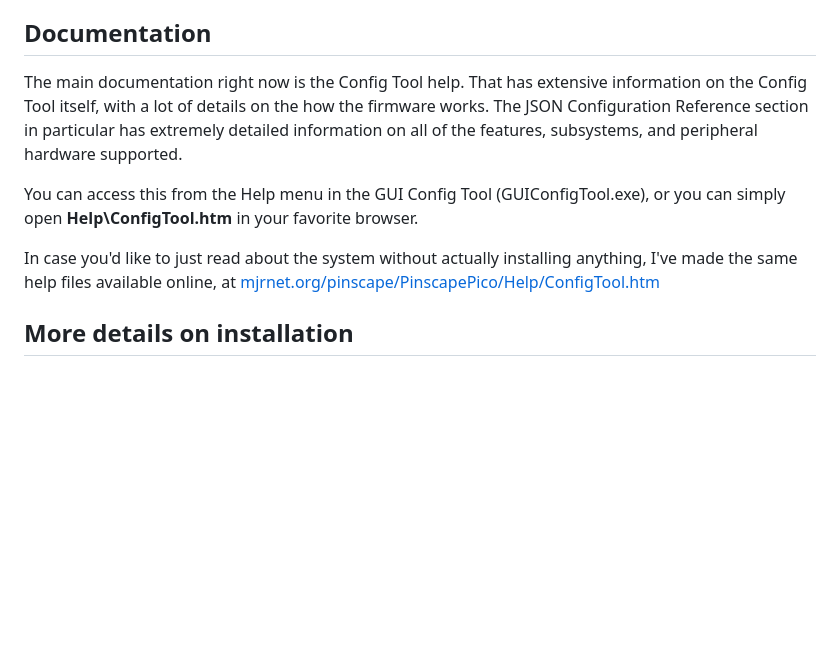
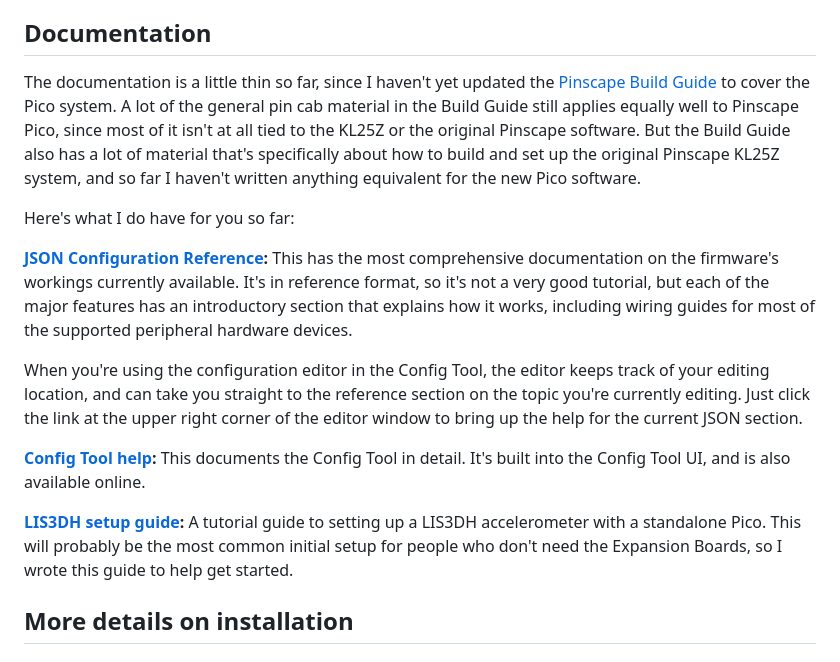
Before and after one commit to mjrgh/PinscapePico, a Markdown page: README.md, the part around the change. GitHub-like rendering; blank space fills up the shorter version.

```diff
--- a/README.md
+++ b/README.md
@@ -254,18 +254,37 @@ plenty of bandwidth for everyone.
 
 ## Documentation
 
-The main documentation right now is the Config Tool help.  That has extensive
-information on the Config Tool itself, with a lot of details on the how the
-firmware works.  The JSON Configuration Reference section in particular has
-extremely detailed information on all of the features, subsystems, and peripheral
-hardware supported.
+The documentation is a little thin so far, since I haven't yet updated
+the [Pinscape Build Guide](http://mjrnet.org/pinscape/BuildGuideV2/BuildGuide.php)
+to cover the Pico system.  A lot of the general pin cab material in the Build
+Guide still applies equally well to Pinscape Pico, since most of it isn't at all
+tied to the KL25Z or the original Pinscape software.  But the Build Guide also
+has a lot of material that's specifically about how to build and set up the
+original Pinscape KL25Z system, and so far I haven't written anything equivalent
+for the new Pico software.
 
-You can access this from the Help menu in the GUI Config Tool (GUIConfigTool.exe),
-or you can simply open **Help\ConfigTool.htm** in your favorite browser.
+Here's what I do have for you so far:
 
-In case you'd like to just read about the system without actually installing
-anything, I've made the same help files available online, at
-[mjrnet.org/pinscape/PinscapePico/Help/ConfigTool.htm](http://mjrnet.org/pinscape/PinscapePico/Help/ConfigTool.htm)
+<b>[JSON Configuration Reference](http://mjrnet.org/pinscape/PinscapePico/Help/JSONConfigRef.html):</b>
+This has the most comprehensive documentation on the firmware's
+workings currently available.  It's in reference format, so it's
+not a very good tutorial, but each of the major features has an
+introductory section that explains how it works, including wiring
+guides for most of the supported peripheral hardware devices.
+
+When you're using the configuration editor in the Config Tool, the
+editor keeps track of your editing location, and can take you straight
+to the reference section on the topic you're currently editing.
+Just click the link at the upper right corner of the editor window
+to bring up the help for the current JSON section.
+
+<b>[Config Tool help](http://mjrnet.org/pinscape/PinscapePico/Help/ConfigTool.htm):</b>  This documents the Config Tool in detail.
+It's built into the Config Tool UI, and is also available online.
+
+<b>[LIS3DH setup guide](Guides/LIS3DH-Setup.MD):</b>  A tutorial guide
+to setting up a LIS3DH accelerometer with a standalone Pico.  This will
+probably be the most common initial setup for people who don't need the
+Expansion Boards, so I wrote this guide to help get started.
 
 
 <a name="SetupDetails"></a>
```
